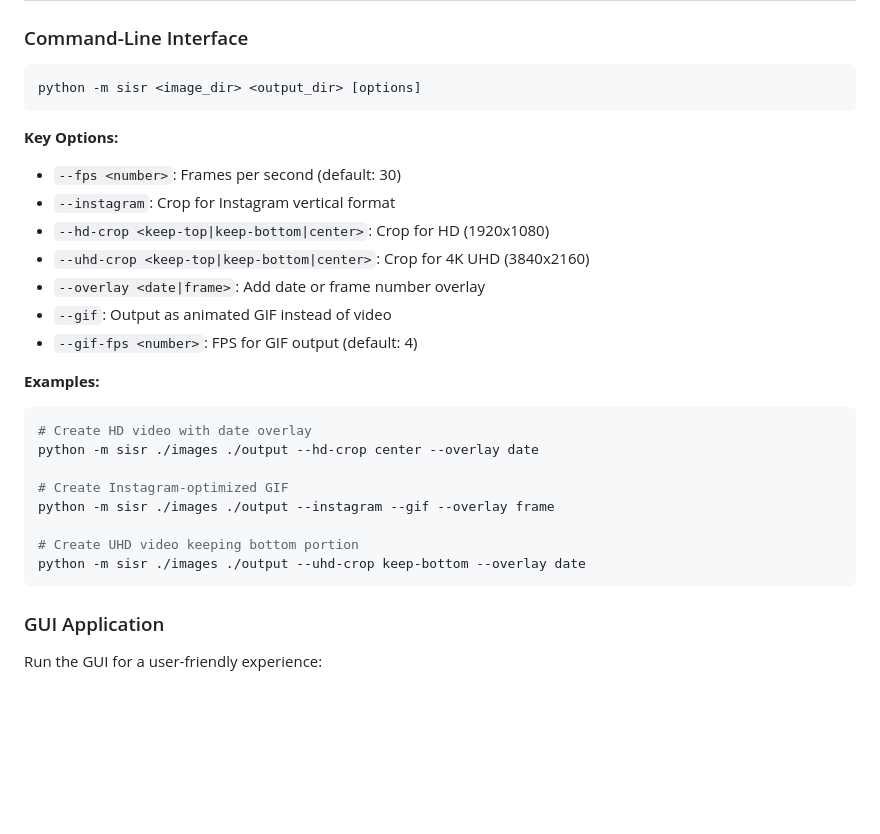
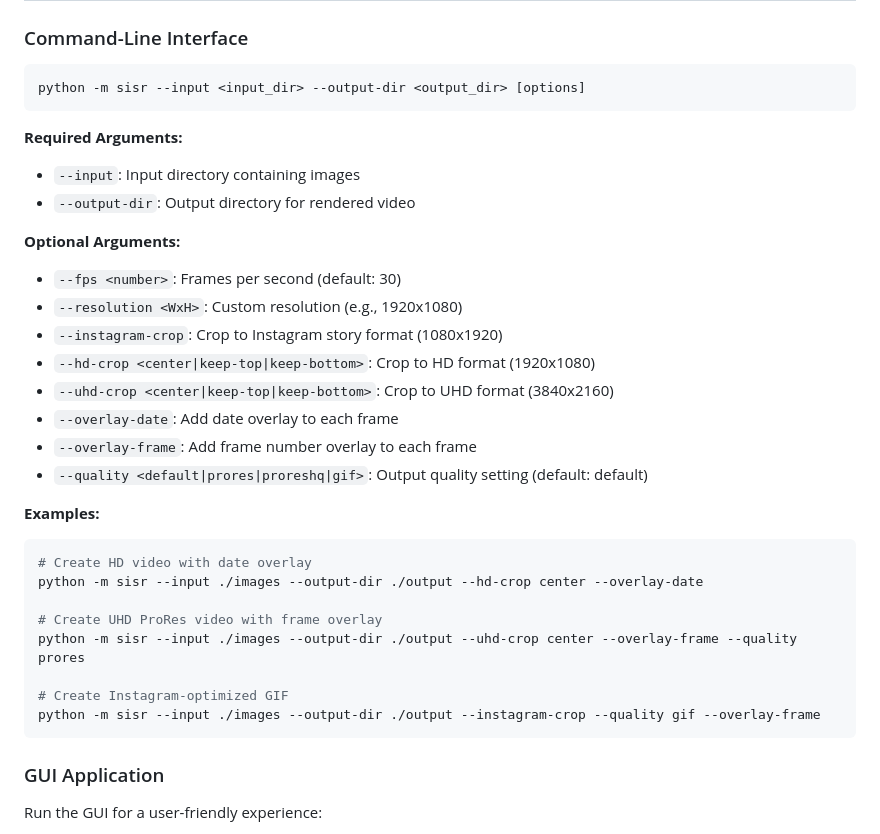
Before and after one commit to timelapsetech/sisr, a Markdown page: README.md, the part around the change. Rendered like a GitHub page; blank space fills up the shorter version.

Commit message:
Update readme for correct commands

````diff
--- a/README.md
+++ b/README.md
@@ -67,28 +67,33 @@ We created this tool to solve several common challenges in image sequence video
 ### Command-Line Interface
 
 ```bash
-python -m sisr <image_dir> <output_dir> [options]
+python -m sisr --input <input_dir> --output-dir <output_dir> [options]
 ```
 
-**Key Options:**
+**Required Arguments:**
+- `--input`: Input directory containing images
+- `--output-dir`: Output directory for rendered video
+
+**Optional Arguments:**
 - `--fps <number>`: Frames per second (default: 30)
-- `--instagram`: Crop for Instagram vertical format
-- `--hd-crop <keep-top|keep-bottom|center>`: Crop for HD (1920x1080)
-- `--uhd-crop <keep-top|keep-bottom|center>`: Crop for 4K UHD (3840x2160)
-- `--overlay <date|frame>`: Add date or frame number overlay
-- `--gif`: Output as animated GIF instead of video
-- `--gif-fps <number>`: FPS for GIF output (default: 4)
+- `--resolution <WxH>`: Custom resolution (e.g., 1920x1080)
+- `--instagram-crop`: Crop to Instagram story format (1080x1920)
+- `--hd-crop <center|keep-top|keep-bottom>`: Crop to HD format (1920x1080)
+- `--uhd-crop <center|keep-top|keep-bottom>`: Crop to UHD format (3840x2160)
+- `--overlay-date`: Add date overlay to each frame
+- `--overlay-frame`: Add frame number overlay to each frame
+- `--quality <default|prores|proreshq|gif>`: Output quality setting (default: default)
 
 **Examples:**
 ```bash
 # Create HD video with date overlay
-python -m sisr ./images ./output --hd-crop center --overlay date
+python -m sisr --input ./images --output-dir ./output --hd-crop center --overlay-date
+
+# Create UHD ProRes video with frame overlay
+python -m sisr --input ./images --output-dir ./output --uhd-crop center --overlay-frame --quality prores
 
 # Create Instagram-optimized GIF
-python -m sisr ./images ./output --instagram --gif --overlay frame
-
-# Create UHD video keeping bottom portion
-python -m sisr ./images ./output --uhd-crop keep-bottom --overlay date
+python -m sisr --input ./images --output-dir ./output --instagram-crop --quality gif --overlay-frame
 ```
 
 ### GUI Application
````
